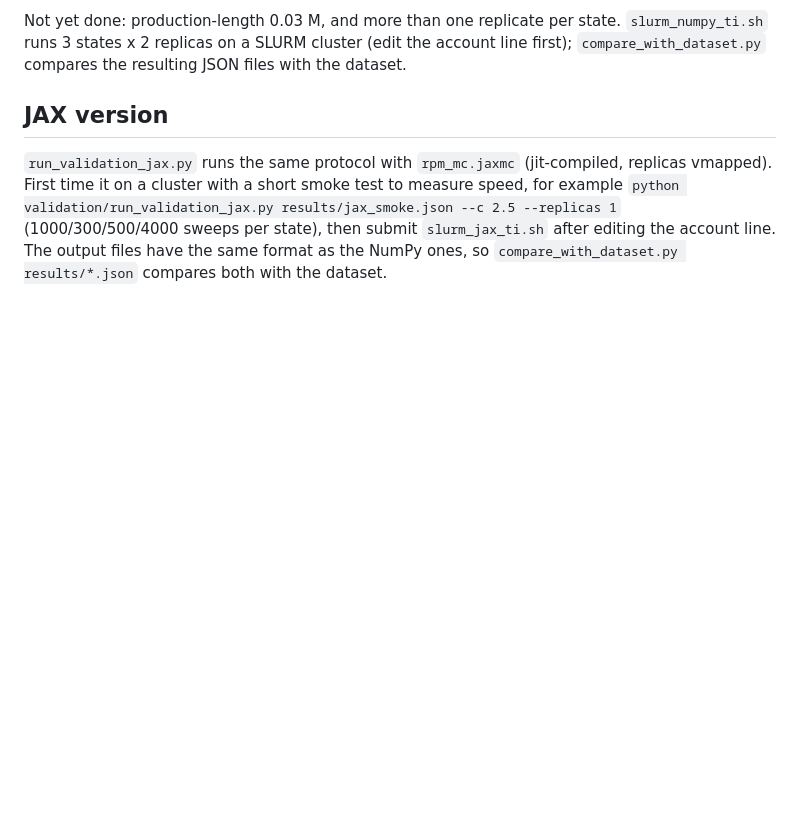
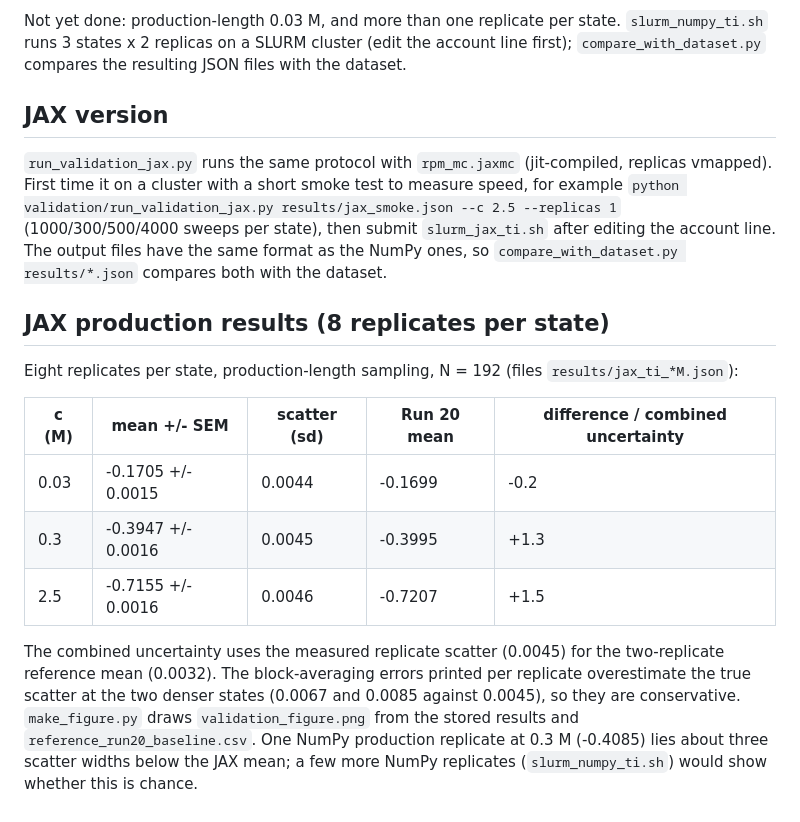
Before and after one commit to johanno3/rpm-mc-jax, a Markdown page: validation/README.md, the part around the change. Rendered like a GitHub page; blank space fills up the shorter version.

```diff
--- a/validation/README.md
+++ b/validation/README.md
@@ -33,3 +33,19 @@ cluster with a short smoke test to measure speed, for example
 `python validation/run_validation_jax.py results/jax_smoke.json --c 2.5 --replicas 1`
 (1000/300/500/4000 sweeps per state), then submit `slurm_jax_ti.sh` after editing the account line. The output
 files have the same format as the NumPy ones, so `compare_with_dataset.py results/*.json` compares both with the dataset.
+
+## JAX production results (8 replicates per state)
+
+Eight replicates per state, production-length sampling, N = 192 (files `results/jax_ti_*M.json`):
+
+| c (M) | mean +/- SEM | scatter (sd) | Run 20 mean | difference / combined uncertainty |
+|---|---|---|---|---|
+| 0.03 | -0.1705 +/- 0.0015 | 0.0044 | -0.1699 | -0.2 |
+| 0.3 | -0.3947 +/- 0.0016 | 0.0045 | -0.3995 | +1.3 |
+| 2.5 | -0.7155 +/- 0.0016 | 0.0046 | -0.7207 | +1.5 |
+
+The combined uncertainty uses the measured replicate scatter (0.0045) for the two-replicate reference mean (0.0032).
+The block-averaging errors printed per replicate overestimate the true scatter at the two denser states (0.0067 and
+0.0085 against 0.0045), so they are conservative. `make_figure.py` draws `validation_figure.png` from the stored
+results and `reference_run20_baseline.csv`. One NumPy production replicate at 0.3 M (-0.4085) lies about three scatter
+widths below the JAX mean; a few more NumPy replicates (`slurm_numpy_ti.sh`) would show whether this is chance.
```
Also changed, not shown: README.md (+76 -9 lines), validation/validation_figure.png (added), 9 other files.
